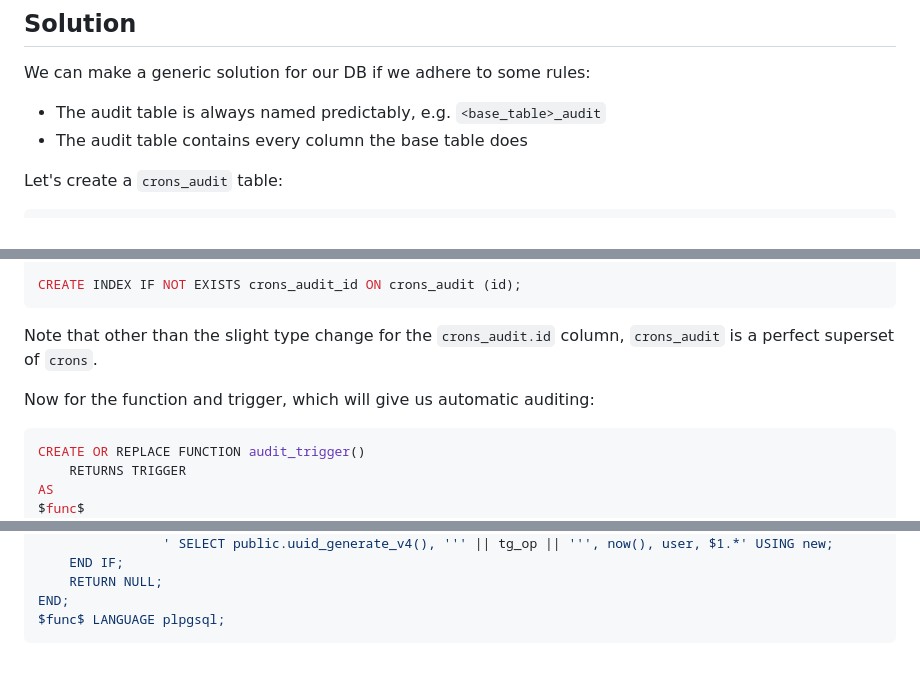
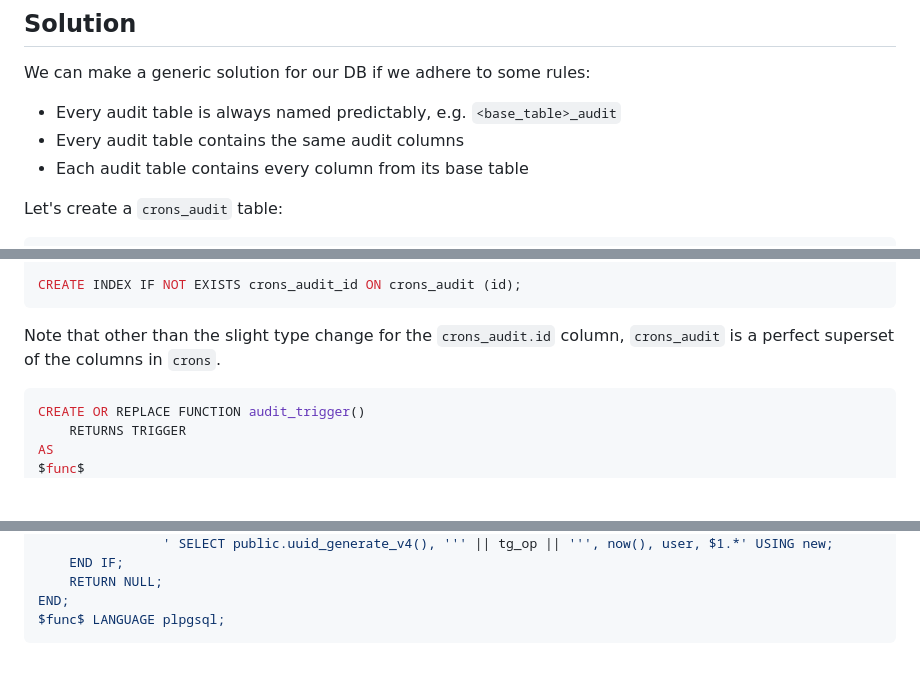
Before and after one commit to emmercm/www, a Markdown page: src/blog/_postgres-audit-triggers.md, 3 parts joined by grey strips. Rendered like a GitHub page; blank space fills up the shorter version.

Commit message:
src/blog/_postgres-audit-triggers.md updated from https://stackedit.io/

````diff
--- a/src/blog/_postgres-audit-triggers.md
+++ b/src/blog/_postgres-audit-triggers.md
@@ -50,8 +50,9 @@ We can log these in a separate "audit" table in the same DB.
 
 We can make a generic solution for our DB if we adhere to some rules:
 
-- The audit table is always named predictably, e.g. `<base_table>_audit`
-- The audit table contains every column the base table does
+- Every audit table is always named predictably, e.g. `<base_table>_audit`
+- Every audit table contains the same audit columns
+- Each audit table contains every column from its base table
 
 Let's create a `crons_audit` table:
 
@@ -72,9 +73,9 @@ CREATE TABLE IF NOT EXISTS crons_audit
 CREATE INDEX IF NOT EXISTS crons_audit_id ON crons_audit (id);
 ```
 
-Note that other than the slight type change for the `crons_audit.id` column, `crons_audit` is a perfect superset of `crons`.
+Note that other than the slight type change for the `crons_audit.id` column, `crons_audit` is a perfect superset of the columns in `crons`.
 
-Now for the function and trigger, which will give us automatic auditing:
+
 
 ```sql
 CREATE OR REPLACE FUNCTION audit_trigger()
@@ -197,6 +198,6 @@ END;
 $func$ LANGUAGE plpgsql;
 ```
 <!--stackedit_data:
-eyJoaXN0b3J5IjpbLTc5NTc1NzU0NSwtMTgxMjkwNzY5NSwtMT
-Y4MzI5Mzc4OSwtMTQzNjA5NTg1MiwtNjMzNDUyOTE2XX0=
+eyJoaXN0b3J5IjpbLTIxMjQxMzM3MjgsLTE4MTI5MDc2OTUsLT
+E2ODMyOTM3ODksLTE0MzYwOTU4NTIsLTYzMzQ1MjkxNl19
 -->
````
